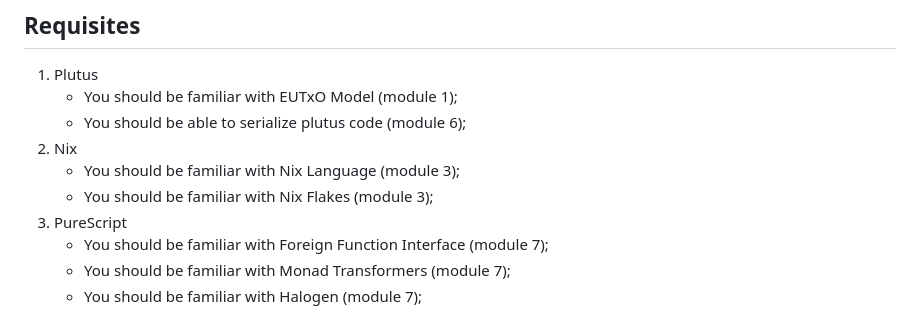
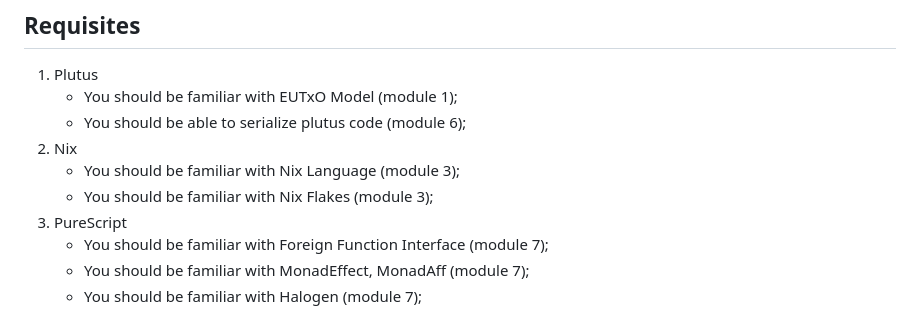
Before and after one commit to LovelaceAcademy/PlutusExperience, a Markdown page: modules/M08-bring-it-on/README.md, the part around the change printed below. GitHub-like rendering.

Commit message:
doc(m08): add MonadAff, MonadEffect and MTL

```diff
--- a/modules/M08-bring-it-on/README.md
+++ b/modules/M08-bring-it-on/README.md
@@ -32,5 +32,5 @@ To run this presentation type (you will need [nix](https://nixos.org)):
     - You should be familiar with Nix Flakes (module 3);
 3. PureScript
     - You should be familiar with Foreign Function Interface (module 7);
-    - You should be familiar with Monad Transformers (module 7);
+    - You should be familiar with MonadEffect, MonadAff (module 7);
     - You should be familiar with Halogen (module 7);
```
Also changed, not shown: other parts of modules/M08-bring-it-on/README.md (+4 -0 lines).
